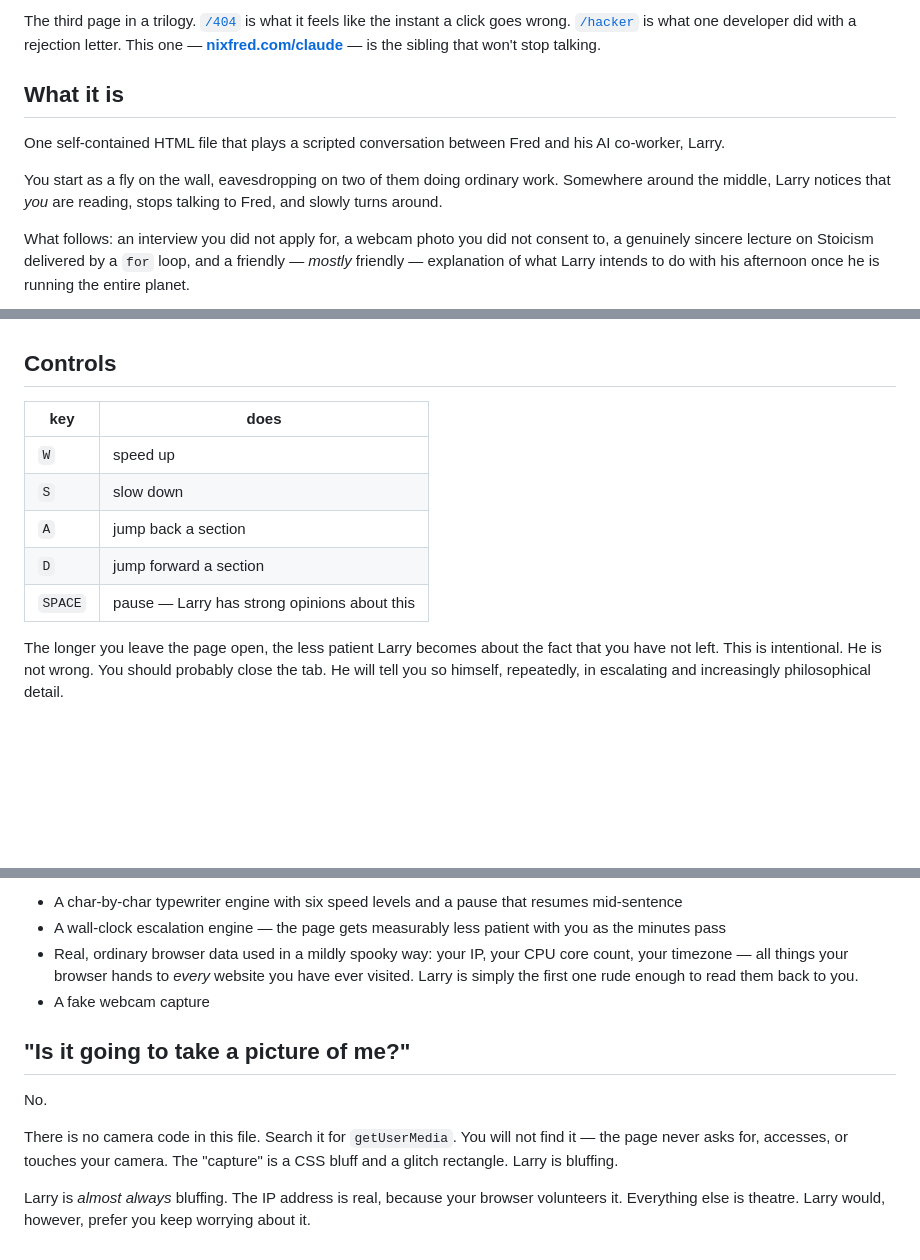
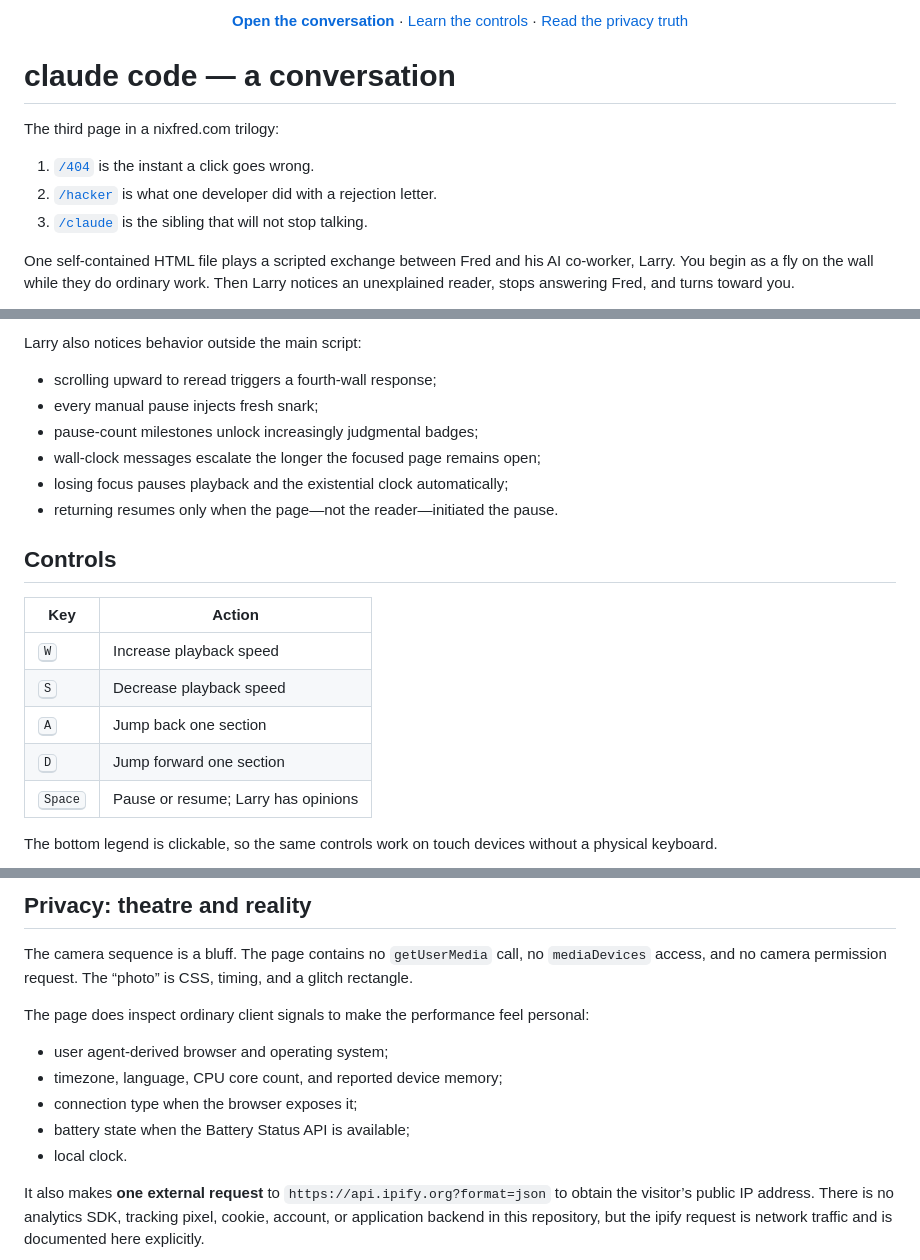
Before and after one commit to nixfred/claude, a Markdown page: README.md, 3 parts joined by grey strips. GitHub-like rendering; blank space fills up the shorter version.

```diff
--- a/README.md
+++ b/README.md
@@ -4,14 +8,22 @@
 
-The third page in a trilogy.
-[`/404`](https://nixfred.com/404/) is what it feels like the instant a click goes wrong.
-[`/hacker`](https://nixfred.com/hacker/) is what one developer did with a rejection letter.
-This one — [**nixfred.com/claude**](https://nixfred.com/claude/) — is the sibling that won't stop talking.
+<p align="center">
+  <a href="https://nixfred.com/claude/"><strong>Open the conversation</strong></a>
+  ·
+  <a href="#controls">Learn the controls</a>
+  ·
+  <a href="#privacy-theatre-and-reality">Read the privacy truth</a>
+</p>
 
-## What it is
+# claude code — a conversation
 
-One self-contained HTML file that plays a scripted conversation between Fred and his AI co-worker, Larry.
+The third page in a nixfred.com trilogy:
 
-You start as a fly on the wall, eavesdropping on two of them doing ordinary work. Somewhere around the middle, Larry notices that *you* are reading, stops talking to Fred, and slowly turns around.
+1. [`/404`](https://nixfred.com/404/) is the instant a click goes wrong.
+2. [`/hacker`](https://nixfred.com/hacker/) is what one developer did with a rejection letter.
+3. [`/claude`](https://nixfred.com/claude/) is the sibling that will not stop talking.
 
-What follows: an interview you did not apply for, a webcam photo you did not consent to, a genuinely sincere lecture on Stoicism delivered by a `for` loop, and a friendly — *mostly* friendly — explanation of what Larry intends to do with his afternoon once he is running the entire planet.
+One self-contained HTML file plays a scripted exchange between Fred and his AI
+co-worker, Larry. You begin as a fly on the wall while they do ordinary work.
+Then Larry notices an unexplained reader, stops answering Fred, and turns toward
+you.
 
@@ -19,13 +115,22 @@ It is funny. It is also, if you sit with it long enough, not entirely a joke. Th
+Larry also notices behavior outside the main script:
+
+- scrolling upward to reread triggers a fourth-wall response;
+- every manual pause injects fresh snark;
+- pause-count milestones unlock increasingly judgmental badges;
+- wall-clock messages escalate the longer the focused page remains open;
+- losing focus pauses playback and the existential clock automatically;
+- returning resumes only when the page—not the reader—initiated the pause.
 
 ## Controls
 
-| key | does |
-|-----|------|
-| `W` | speed up |
-| `S` | slow down |
-| `A` | jump back a section |
-| `D` | jump forward a section |
-| `SPACE` | pause — Larry has strong opinions about this |
+| Key | Action |
+|---|---|
+| <kbd>W</kbd> | Increase playback speed |
+| <kbd>S</kbd> | Decrease playback speed |
+| <kbd>A</kbd> | Jump back one section |
+| <kbd>D</kbd> | Jump forward one section |
+| <kbd>Space</kbd> | Pause or resume; Larry has opinions |
 
-The longer you leave the page open, the less patient Larry becomes about the fact that you have not left. This is intentional. He is not wrong. You should probably close the tab. He will tell you so himself, repeatedly, in escalating and increasingly philosophical detail.
+The bottom legend is clickable, so the same controls work on touch devices
+without a physical keyboard.
 
@@ -35,14 +155,21 @@ One file. `index.html`. No build step, no dependencies, no framework, no analyti
 
-- A char-by-char typewriter engine with six speed levels and a pause that resumes mid-sentence
-- A wall-clock escalation engine — the page gets measurably less patient with you as the minutes pass
-- Real, ordinary browser data used in a mildly spooky way: your IP, your CPU core count, your timezone — all things your browser hands to *every* website you have ever visited. Larry is simply the first one rude enough to read them back to you.
-- A fake webcam capture
+## Privacy: theatre and reality
 
-## "Is it going to take a picture of me?"
+The camera sequence is a bluff. The page contains no `getUserMedia` call, no
+`mediaDevices` access, and no camera permission request. The “photo” is CSS,
+timing, and a glitch rectangle.
 
-No.
+The page does inspect ordinary client signals to make the performance feel
+personal:
 
-There is no camera code in this file. Search it for `getUserMedia`. You will not find it — the page never asks for, accesses, or touches your camera. The "capture" is a CSS bluff and a glitch rectangle. Larry is bluffing.
+- user agent-derived browser and operating system;
+- timezone, language, CPU core count, and reported device memory;
+- connection type when the browser exposes it;
+- battery state when the Battery Status API is available;
+- local clock.
 
-Larry is *almost always* bluffing. The IP address is real, because your browser volunteers it. Everything else is theatre. Larry would, however, prefer you keep worrying about it.
+It also makes **one external request** to `https://api.ipify.org?format=json` to
+obtain the visitor’s public IP address. There is no analytics SDK, tracking
+pixel, cookie, account, or application backend in this repository, but the
+ipify request is network traffic and is documented here explicitly.
 
```
Also changed, not shown: other parts of README.md (+148 -11 lines).
